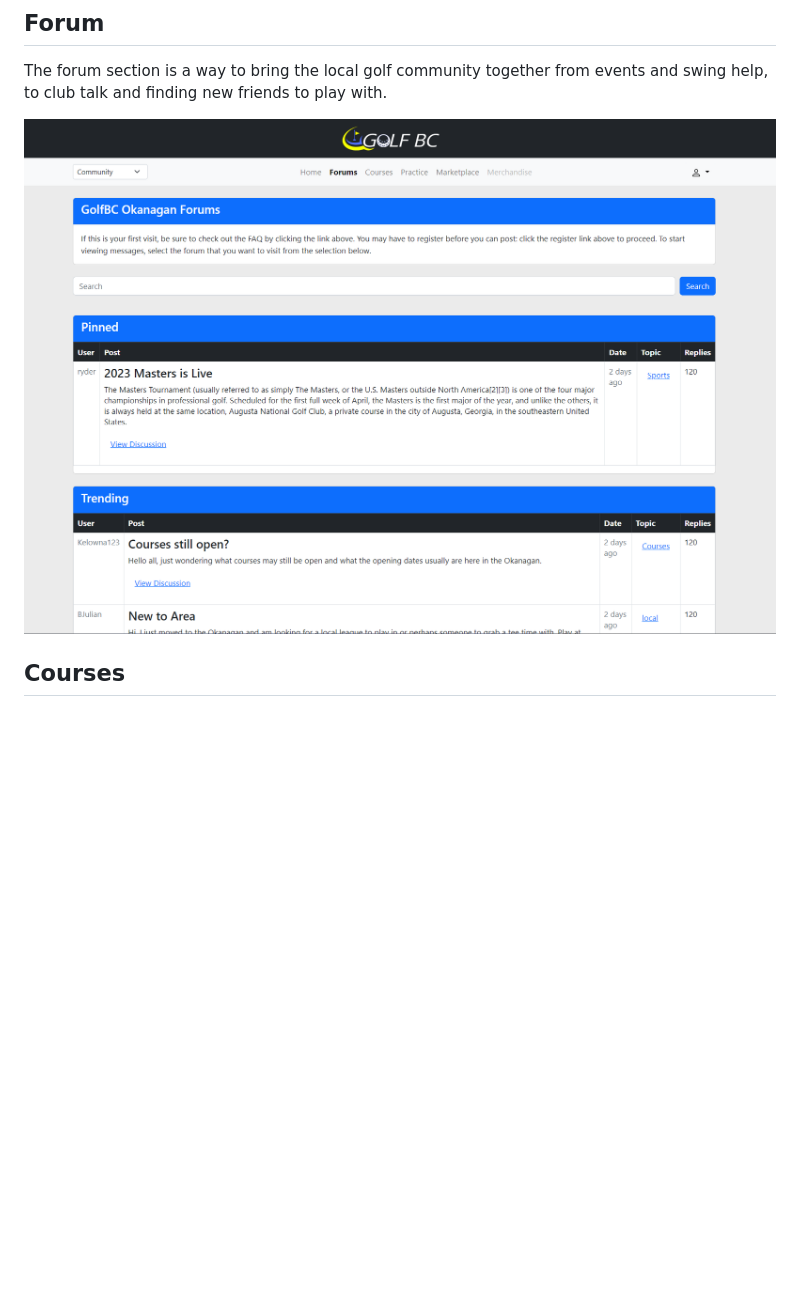
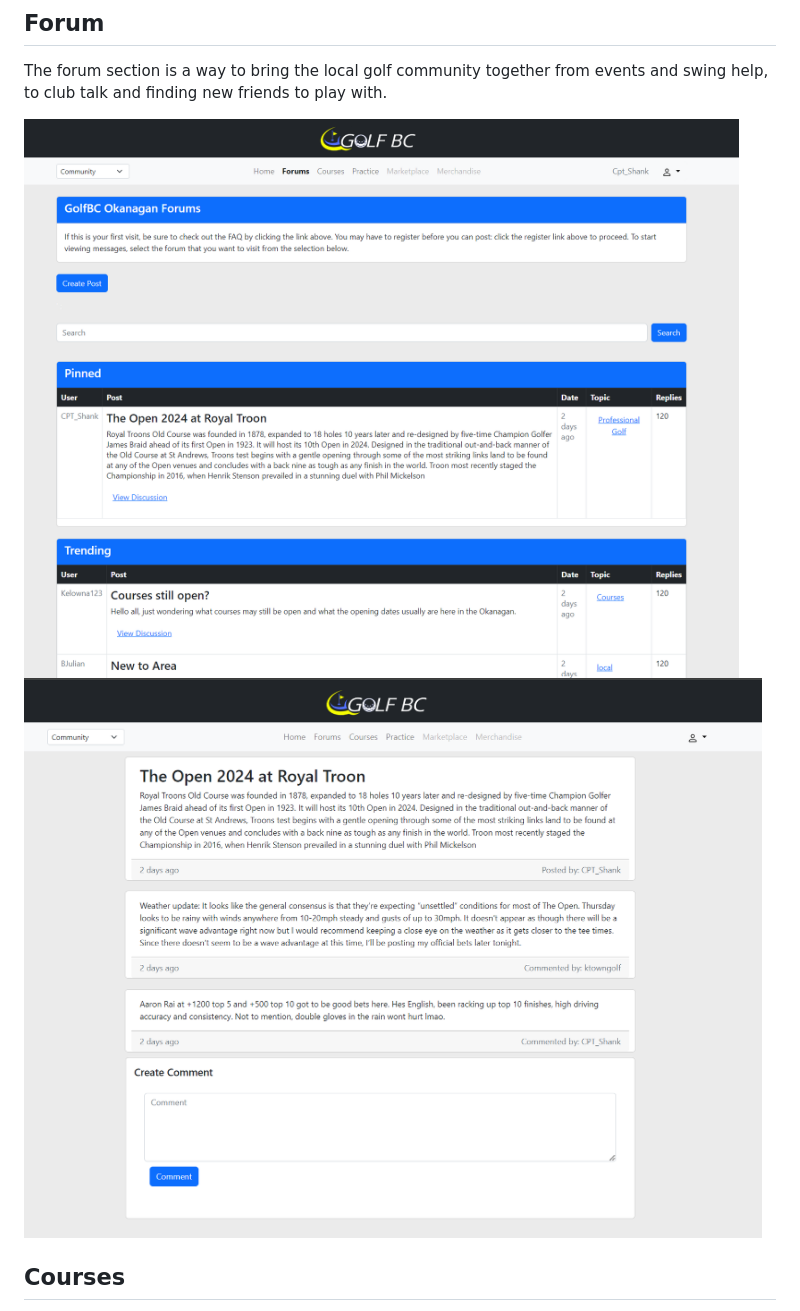
Before and after one commit to rvanoerle/GolfBC, a Markdown page: README.md, the part around one of its changes. Rendered like a GitHub page; pictures changed too: forums.png, viewPost.png (added); blank space fills up the shorter version.

Commit message:
Update profile n forums
Changed the profile dashboard, not functional yet. View post and commenting updates.

```diff
--- a/README.md
+++ b/README.md
@@ -10,6 +10,8 @@ The information I'm aiming to provide is a homepage with community updates, arti
 The forum section is a way to bring the local golf community together from events and swing help, to club talk and finding new friends to play with.
 
 ![image](forums.png)
+![image](viewPost.png)
+
 
 ## Courses
 The courses section that has a list of all courses within the area, with filtering and review functionalities, and a page for each course containing all its information.
```
Also changed, not shown: other parts of README.md (+1 -0 lines), profile.jpg (added), 7 other files.
